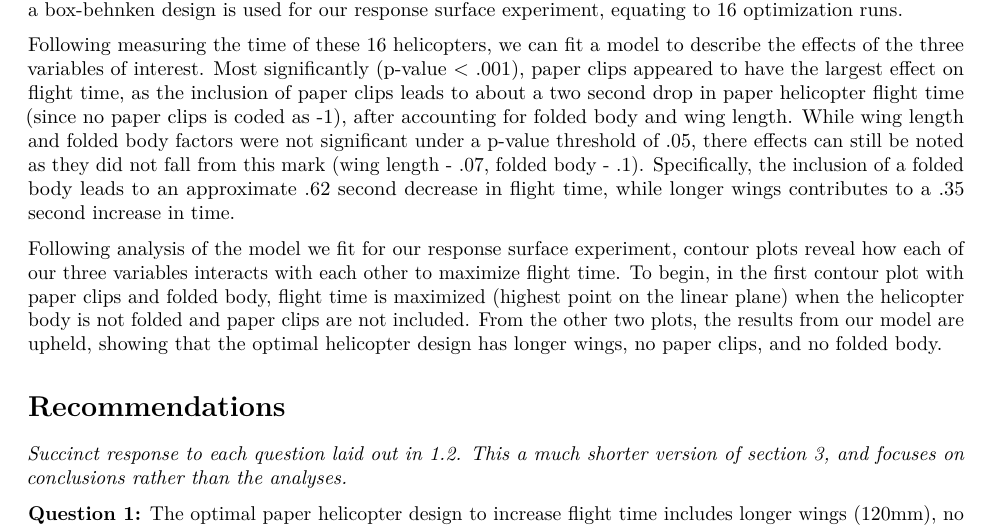
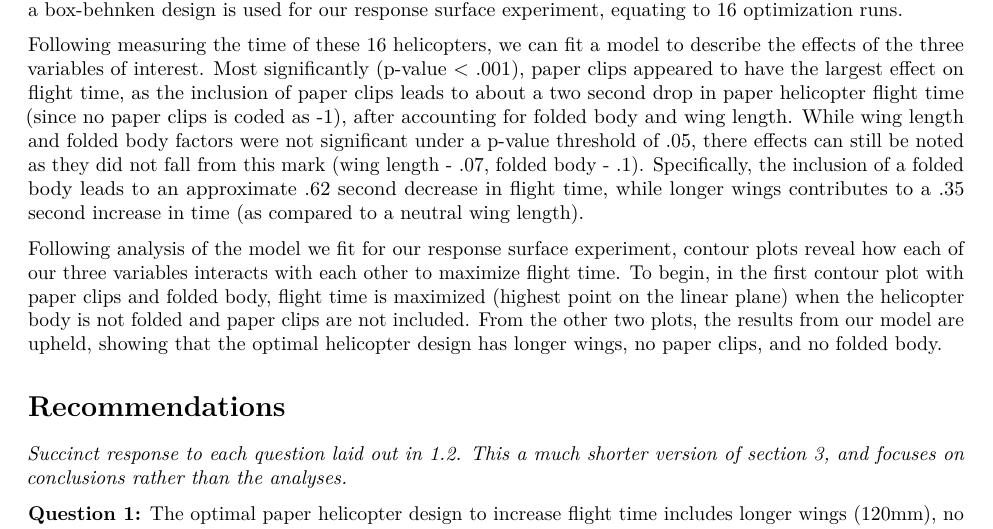
Before and after one commit to tzanowic/Helicopter, an R Markdown document (HelicopterReport.Rmd): part of page 2 of 5, cut so that both start at the same text. Rendered offline with R 4.5, knitr and Pandoc, then LaTeX, with nearby package versions; the code chunks are not run, so their results and figures are left out; common packages that the code uses without loading them are loaded.

Commit message:
Update HelicopterReport.Rmd

````diff
--- a/HelicopterReport.Rmd
+++ b/HelicopterReport.Rmd
@@ -105,7 +105,7 @@ cubePlot(HeliMod_reduced, eff1 = "winglength", eff2 = "paperclips",
 
 Upon analyzing the results of the screening process, we chose to further optimize the three most significant (not including interactions) explanatory variables: **folded body, paper clips, and wing length**. To do so, a box-behnken design is used for our response surface experiment, equating to 16 optimization runs.
 
-Following measuring the time of these 16 helicopters, we can fit a model to describe the effects of the three variables of interest. Most significantly (p-value < .001), paper clips appeared to have the largest effect on flight time, as the inclusion of paper clips leads to about a two second drop in paper helicopter flight time (since no paper clips is coded as -1), after accounting for folded body and wing length. While wing length and folded body factors were not significant under a p-value threshold of .05, there effects can still be noted as they did not fall from this mark (wing length - .07, folded body - .1). Specifically, the inclusion of a folded body leads to an approximate .62 second decrease in flight time, while longer wings contributes to a .35 second increase in time.
+Following measuring the time of these 16 helicopters, we can fit a model to describe the effects of the three variables of interest. Most significantly (p-value < .001), paper clips appeared to have the largest effect on flight time, as the inclusion of paper clips leads to about a two second drop in paper helicopter flight time (since no paper clips is coded as -1), after accounting for folded body and wing length. While wing length and folded body factors were not significant under a p-value threshold of .05, there effects can still be noted as they did not fall from this mark (wing length - .07, folded body - .1). Specifically, the inclusion of a folded body leads to an approximate .62 second decrease in flight time, while longer wings contributes to a .35 second increase in time (as compared to a neutral wing length).
 
 ```{r}
 ##boxbehnken design
````
